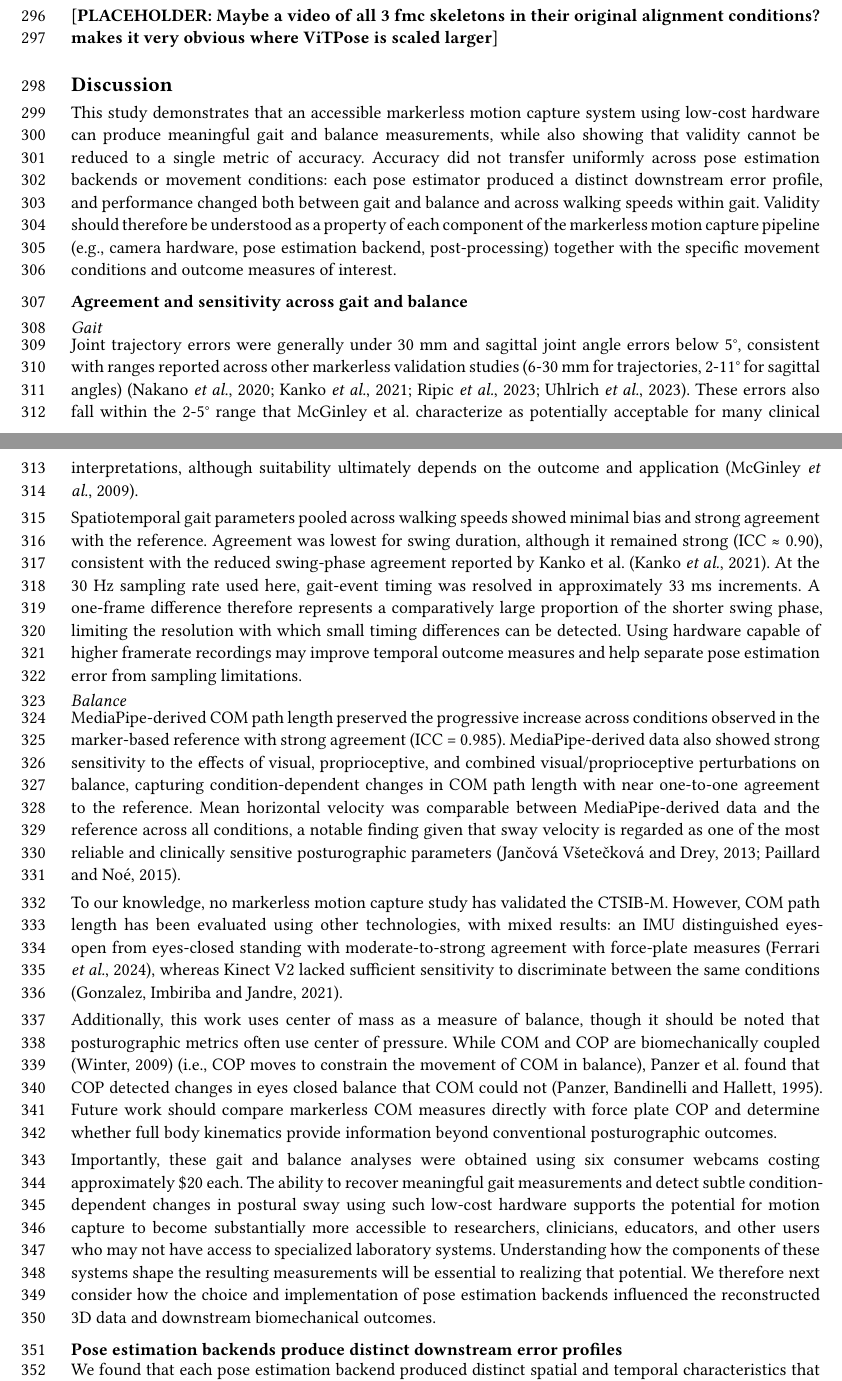
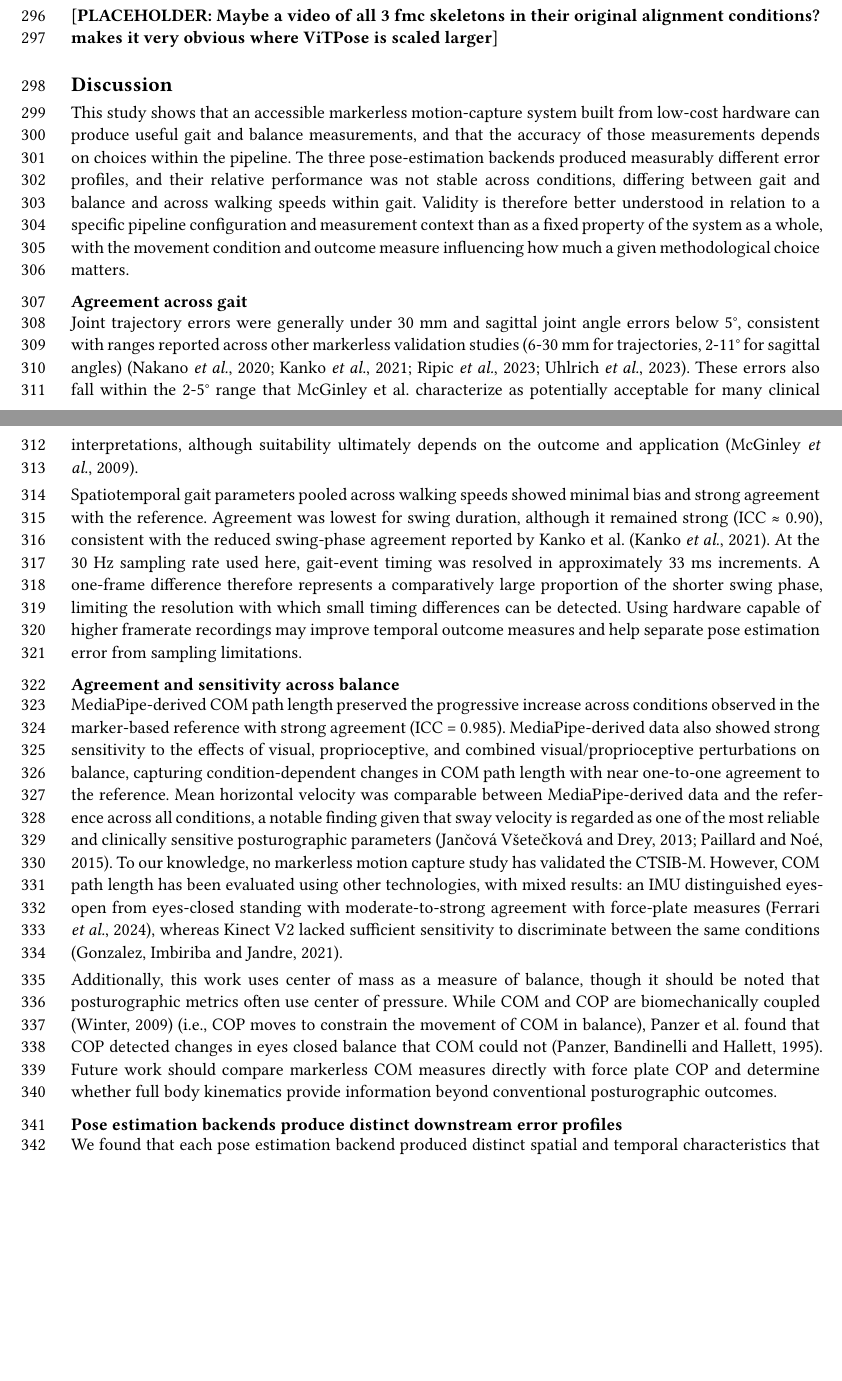
Before and after one commit to aaroncherian/dissertation, a Typst document (elife/paper.typ, which reads elife/discussion.typ): two parts of pages 14 and 15 of 45, joined at a grey line, cut so that both start at the same text, the shorter picture padded with empty space. Compiled offline with Typst 0.15.

Commit message:
minor discussion revisions

```diff
--- a/elife/discussion.typ
+++ b/elife/discussion.typ
@@ -2,26 +2,22 @@
 
 = Discussion
 
-This study demonstrates that an accessible markerless motion capture system using low-cost hardware can produce meaningful gait and balance measurements, while also showing that validity cannot be reduced to a single metric of accuracy. Accuracy did not transfer uniformly across pose estimation backends or movement conditions: each pose estimator produced a distinct downstream error profile, and performance changed both between gait and balance and across walking speeds within gait. Validity should therefore be understood as a property of each component of the markerless motion capture pipeline (e.g., camera hardware, pose estimation backend, post-processing) together with the specific movement conditions and outcome measures of interest.
+This study shows that an accessible markerless motion-capture system built from low-cost hardware can produce useful gait and balance measurements, and that the accuracy of those measurements depends on choices within the pipeline. The three pose-estimation backends produced measurably different error profiles, and their relative performance was not stable across conditions, differing between gait and balance and across walking speeds within gait. Validity is therefore better understood in relation to a specific pipeline configuration and measurement context than as a fixed property of the system as a whole, with the movement condition and outcome measure influencing how much a given methodological choice matters.
 
 
-== Agreement and sensitivity across gait and balance
-
-=== Gait
+== Agreement across gait
 Joint trajectory errors were generally under 30 mm and sagittal joint angle errors below 5°, consistent with ranges reported across other markerless validation studies (6-30 mm for trajectories, 2-11° for sagittal angles) @ripicComparisonThreedimensionalKinematics2023 @nakanoEvaluation3DMarkerless2020 @kankoAssessmentSpatiotemporalGait2021 @uhlrichOpenCapHumanMovement2023. These errors also fall within the 2-5° range that McGinley et al. characterize as potentially acceptable for many clinical interpretations, although suitability ultimately depends on the outcome and application @mcginleyReliabilityThreedimensionalKinematic2009.
 
 Spatiotemporal gait parameters pooled across walking speeds showed minimal bias and strong agreement with the reference. Agreement was lowest for swing duration, although it remained strong (ICC ≈ 0.90), consistent with the reduced swing-phase agreement reported by Kanko et al. @kankoAssessmentSpatiotemporalGait2021. At the 30 Hz sampling rate used here, gait-event timing was resolved in approximately 33 ms increments. A one-frame difference therefore represents a comparatively large proportion of the shorter swing phase, limiting the resolution with which small timing differences can be detected. Using hardware capable of higher framerate recordings may improve temporal outcome measures and help separate pose estimation error from sampling limitations.
 
 
-=== Balance
+== Agreement and sensitivity across balance
 
-MediaPipe-derived COM path length preserved the progressive increase across conditions observed in the marker-based reference with strong agreement (ICC = 0.985). MediaPipe-derived data also showed strong sensitivity to the effects of visual, proprioceptive, and combined visual/proprioceptive perturbations on balance, capturing condition-dependent changes in COM path length with near one-to-one agreement to the reference. Mean horizontal velocity was comparable between MediaPipe-derived data and the reference across all conditions, a notable finding given that sway velocity is regarded as one of the most reliable and clinically sensitive posturographic parameters @paillardTechniquesMethodsTesting2015 @jancovavseteckovaWHATROLEBODY2013.
-
-To our knowledge, no markerless motion capture study has validated the CTSIB-M. However, COM path length has been evaluated using other technologies, with mixed results: an IMU distinguished eyes-open from eyes-closed standing with moderate-to-strong agreement with force-plate measures @ferrariConstructValidityWearable2024, whereas Kinect V2 lacked sufficient sensitivity to discriminate between the same conditions @gonzalezComparisonBodySway2021.
+MediaPipe-derived COM path length preserved the progressive increase across conditions observed in the marker-based reference with strong agreement (ICC = 0.985). MediaPipe-derived data also showed strong sensitivity to the effects of visual, proprioceptive, and combined visual/proprioceptive perturbations on balance, capturing condition-dependent changes in COM path length with near one-to-one agreement to the reference. Mean horizontal velocity was comparable between MediaPipe-derived data and the reference across all conditions, a notable finding given that sway velocity is regarded as one of the most reliable and clinically sensitive posturographic parameters @paillardTechniquesMethodsTesting2015 @jancovavseteckovaWHATROLEBODY2013. To our knowledge, no markerless motion capture study has validated the CTSIB-M. However, COM path length has been evaluated using other technologies, with mixed results: an IMU distinguished eyes-open from eyes-closed standing with moderate-to-strong agreement with force-plate measures @ferrariConstructValidityWearable2024, whereas Kinect V2 lacked sufficient sensitivity to discriminate between the same conditions @gonzalezComparisonBodySway2021.
 
 Additionally, this work uses center of mass as a measure of balance, though it should be noted that posturographic metrics often use center of pressure. While COM and COP are biomechanically coupled @winterBiomechanicsMotorControl2009 (i.e., COP moves to constrain the movement of COM in balance), Panzer et al. found that COP detected changes in eyes closed balance that COM could not @panzerBiomechanicalAssessmentQuiet1995. Future work should compare markerless COM measures directly with force plate COP and determine whether full body kinematics provide information beyond conventional posturographic outcomes.
 
-Importantly, these gait and balance analyses were obtained using six consumer webcams costing approximately \$20 each. The ability to recover meaningful gait measurements and detect subtle condition-dependent changes in postural sway using such low-cost hardware supports the potential for motion capture to become substantially more accessible to researchers, clinicians, educators, and other users who may not have access to specialized laboratory systems. Understanding how the components of these systems shape the resulting measurements will be essential to realizing that potential. We therefore next consider how the choice and implementation of pose estimation backends influenced the reconstructed 3D data and downstream biomechanical outcomes.
+// Importantly, these gait and balance analyses were obtained using six consumer webcams costing approximately \$20 each. The ability to recover meaningful gait measurements and detect subtle condition-dependent changes in postural sway using such low-cost hardware supports the potential for motion capture to become substantially more accessible to researchers, clinicians, educators, and other users who may not have access to specialized laboratory systems. Understanding how the components of these systems shape the resulting measurements will be essential to realizing that potential. We therefore next consider how the choice and implementation of pose estimation backends influenced the reconstructed 3D data and downstream biomechanical outcomes.
 
 
 == Pose estimation backends produce distinct downstream error profiles
@@ -36,3 +32,4 @@ ViTPose-derived reconstructions exhibited a different error profile. They requir
 
 RTMPose-derived reconstructions were comparatively consistent across spatial, kinematic, and spatiotemporal gait outcomes. They did not exhibit the same speed-dependent temporal pattern observed in MediaPipe-derived gait data or the apparent spatial bias observed with ViTPose, and RTMPose produced the lowest ankle-kinematic errors among the evaluated backends. Nevertheless, RTMPose-derived COM trajectories were not sufficiently temporally stable to consistently distinguish among the balance conditions, illustrating that strong performance for relatively large gait movements did not ensure sensitivity to small postural displacements. Future work implementing a similar temporal smoothing filter for RTMPose, ViTPose, or other pose estimation software may allow them to be used for similar balance-related tasks.
 
+Often, we attribute accuracy differences between pose estimators to the composition of their training datasets. While this is an important factor, the present findings also suggest that architectural and implementation-level differences can influence the reconstructed data in ways that are not often characterized. Seemingly minor configuration choices can meaningfully alter the resulting 3D data, and as such these details should therefore be documented explicitly in validation studies. More broadly, pose estimation methods should be characterized in terms of the specific spatial and temporal behaviors they introduce, rather than reduced to a simple ranking of overall accuracy.
```
Also changed, not shown: elife/discussion.typ (3 more changed lines).
